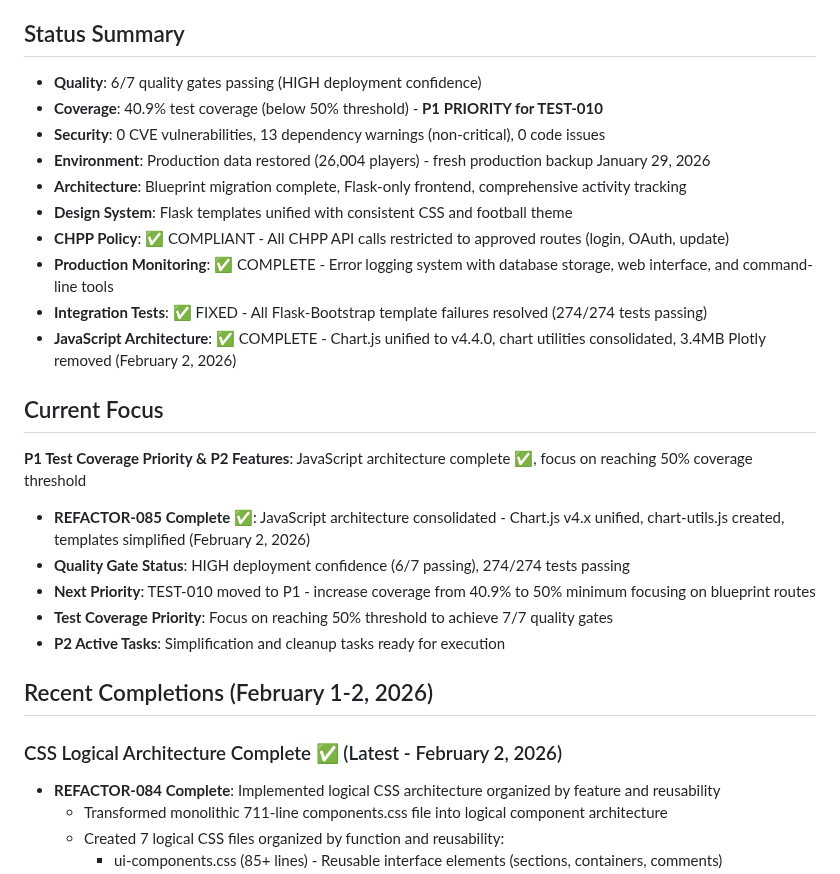
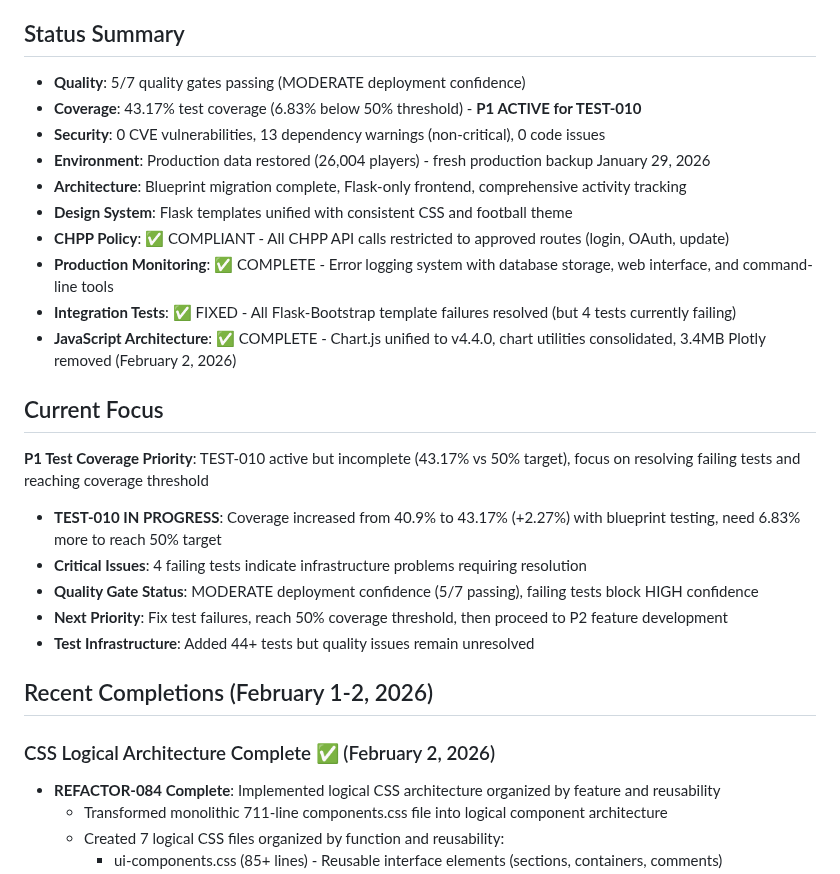
Before and after one commit to kvarak/htstatus, a Markdown page: .project/progress.md, the part around the change. Drawn GitHub-style.

```diff
--- a/.project/progress.md
+++ b/.project/progress.md
@@ -3,28 +3,28 @@
 **Current State**: P0 production bugs complete ✅ → P1 Critical tasks complete ✅ → **JavaScript architecture complete ✅** → P1 Test coverage priority active
 
 ## Status Summary
-- **Quality**: 6/7 quality gates passing (HIGH deployment confidence)
-- **Coverage**: 40.9% test coverage (below 50% threshold) - **P1 PRIORITY for TEST-010**
+- **Quality**: 5/7 quality gates passing (MODERATE deployment confidence)
+- **Coverage**: 43.17% test coverage (6.83% below 50% threshold) - **P1 ACTIVE for TEST-010**
 - **Security**: 0 CVE vulnerabilities, 13 dependency warnings (non-critical), 0 code issues
 - **Environment**: Production data restored (26,004 players) - fresh production backup January 29, 2026
 - **Architecture**: Blueprint migration complete, Flask-only frontend, comprehensive activity tracking
 - **Design System**: Flask templates unified with consistent CSS and football theme
 - **CHPP Policy**: ✅ COMPLIANT - All CHPP API calls restricted to approved routes (login, OAuth, update)
 - **Production Monitoring**: ✅ COMPLETE - Error logging system with database storage, web interface, and command-line tools
-- **Integration Tests**: ✅ FIXED - All Flask-Bootstrap template failures resolved (274/274 tests passing)
+- **Integration Tests**: ✅ FIXED - All Flask-Bootstrap template failures resolved (but 4 tests currently failing)
 - **JavaScript Architecture**: ✅ COMPLETE - Chart.js unified to v4.4.0, chart utilities consolidated, 3.4MB Plotly removed (February 2, 2026)
 
 ## Current Focus
-**P1 Test Coverage Priority & P2 Features**: JavaScript architecture complete ✅, focus on reaching 50% coverage threshold
-- **REFACTOR-085 Complete ✅**: JavaScript architecture consolidated - Chart.js v4.x unified, chart-utils.js created, templates simplified (February 2, 2026)
-- **Quality Gate Status**: HIGH deployment confidence (6/7 passing), 274/274 tests passing
-- **Next Priority**: TEST-010 moved to P1 - increase coverage from 40.9% to 50% minimum focusing on blueprint routes
-- **Test Coverage Priority**: Focus on reaching 50% threshold to achieve 7/7 quality gates
-- **P2 Active Tasks**: Simplification and cleanup tasks ready for execution
+**P1 Test Coverage Priority**: TEST-010 active but incomplete (43.17% vs 50% target), focus on resolving failing tests and reaching coverage threshold
+- **TEST-010 IN PROGRESS**: Coverage increased from 40.9% to 43.17% (+2.27%) with blueprint testing, need 6.83% more to reach 50% target
+- **Critical Issues**: 4 failing tests indicate infrastructure problems requiring resolution
+- **Quality Gate Status**: MODERATE deployment confidence (5/7 passing), failing tests block HIGH confidence
+- **Next Priority**: Fix test failures, reach 50% coverage threshold, then proceed to P2 feature development
+- **Test Infrastructure**: Added 44+ tests but quality issues remain unresolved
 
 ## Recent Completions (February 1-2, 2026)
 
-### CSS Logical Architecture Complete ✅ (Latest - February 2, 2026)
+### CSS Logical Architecture Complete ✅ (February 2, 2026)
 - **REFACTOR-084 Complete**: Implemented logical CSS architecture organized by feature and reusability
   - Transformed monolithic 711-line components.css file into logical component architecture
   - Created 7 logical CSS files organized by function and reusability:
```
Also changed, not shown: .project/backlog.md (+9 -2 lines), .project/history/backlog-done.md (+18 -0 lines).
